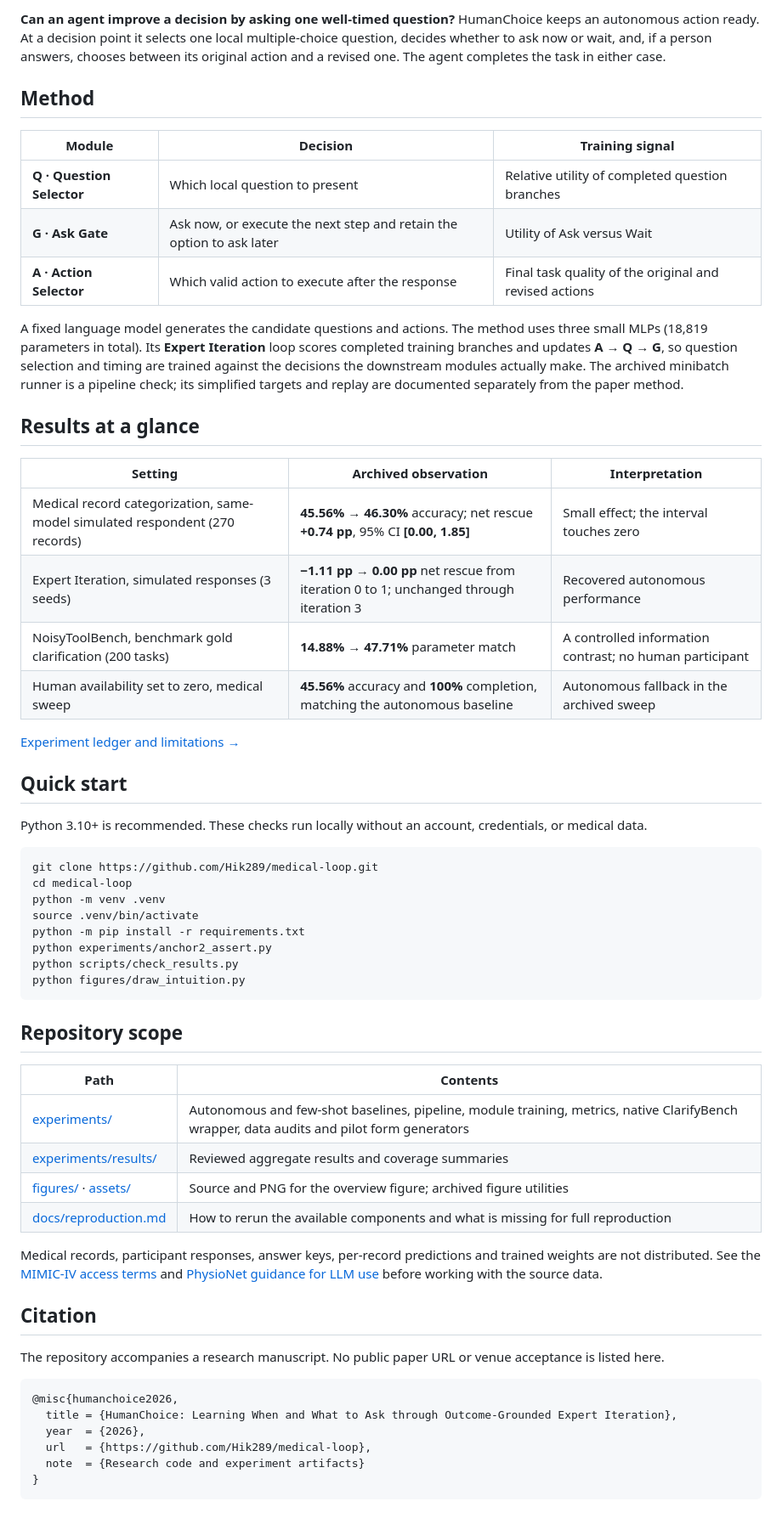
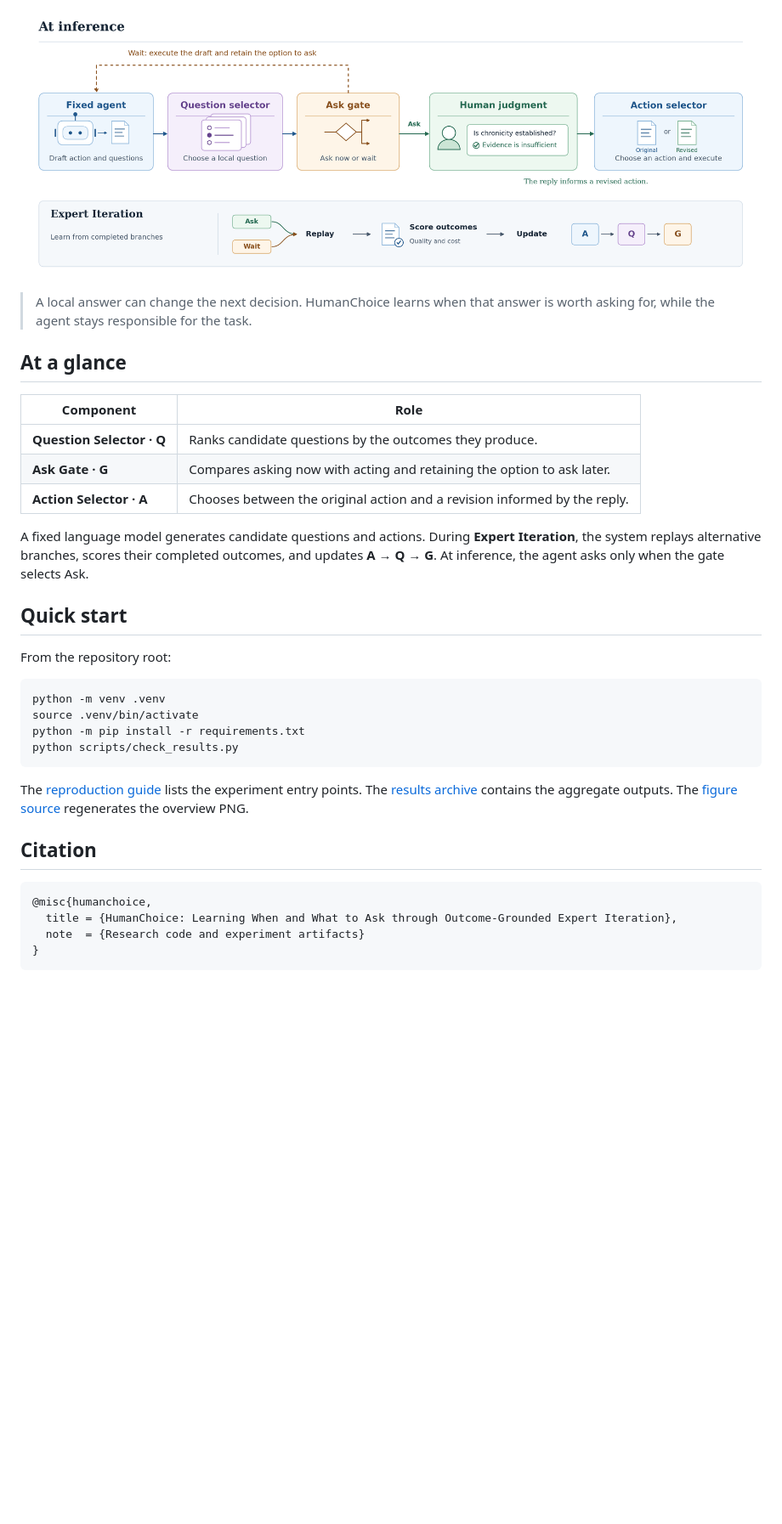
Before and after one commit to Hik289/medical-loop, a Markdown page: README.md, the part around one of its changes. Shown at 85% size. Rendered like a GitHub page; pictures changed too: assets/humanchoice-intuition.png; blank space fills up the shorter version.

Commit message:
Refresh HumanChoice repository overview

```diff
--- a/README.md
+++ b/README.md
@@ -14,63 +12,39 @@
 </p>
 
-**Can an agent improve a decision by asking one well-timed question?** HumanChoice keeps an autonomous action ready. At a decision point it selects one local multiple-choice question, decides whether to ask now or wait, and, if a person answers, chooses between its original action and a revised one. The agent completes the task in either case.
+<p align="center">
+  <img src="assets/humanchoice-intuition.png" alt="HumanChoice selects a local question, decides whether to ask or wait, and chooses an action after a human reply. Expert Iteration learns from completed branches.">
+</p>
 
-## Method
+> A local answer can change the next decision. HumanChoice learns when that answer is worth asking for, while the agent stays responsible for the task.
 
-| Module | Decision | Training signal |
-| --- | --- | --- |
-| **Q · Question Selector** | Which local question to present | Relative utility of completed question branches |
-| **G · Ask Gate** | Ask now, or execute the next step and retain the option to ask later | Utility of Ask versus Wait |
-| **A · Action Selector** | Which valid action to execute after the response | Final task quality of the original and revised actions |
+## At a glance
 
-A fixed language model generates the candidate questions and actions. The method uses three small MLPs (18,819 parameters in total). Its **Expert Iteration** loop scores completed training branches and updates **A → Q → G**, so question selection and timing are trained against the decisions the downstream modules actually make. The archived minibatch runner is a pipeline check; its simplified targets and replay are documented separately from the paper method.
+| Component | Role |
+| --- | --- |
+| **Question Selector · Q** | Ranks candidate questions by the outcomes they produce. |
+| **Ask Gate · G** | Compares asking now with acting and retaining the option to ask later. |
+| **Action Selector · A** | Chooses between the original action and a revision informed by the reply. |
 
-## Results at a glance
-
-| Setting | Archived observation | Interpretation |
-| --- | --- | --- |
-| Medical record categorization, same-model simulated respondent (270 records) | **45.56% → 46.30%** accuracy; net rescue **+0.74 pp**, 95% CI **[0.00, 1.85]** | Small effect; the interval touches zero |
-| Expert Iteration, simulated responses (3 seeds) | **−1.11 pp → 0.00 pp** net rescue from iteration 0 to 1; unchanged through iteration 3 | Recovered autonomous performance |
-| NoisyToolBench, benchmark gold clarification (200 tasks) | **14.88% → 47.71%** parameter match | A controlled information contrast; no human participant |
-| Human availability set to zero, medical sweep | **45.56%** accuracy and **100%** completion, matching the autonomous baseline | Autonomous fallback in the archived sweep |
-
-[Experiment ledger and limitations →](docs/results.md)
+A fixed language model generates candidate questions and actions. During **Expert Iteration**, the system replays alternative branches, scores their completed outcomes, and updates **A → Q → G**. At inference, the agent asks only when the gate selects Ask.
 
 ## Quick start
 
-Python 3.10+ is recommended. These checks run locally without an account, credentials, or medical data.
+From the repository root:
 
 ~~~bash
-git clone https://github.com/Hik289/medical-loop.git
-cd medical-loop
 python -m venv .venv
 source .venv/bin/activate
 python -m pip install -r requirements.txt
-python experiments/anchor2_assert.py
 python scripts/check_results.py
-python figures/draw_intuition.py
 ~~~
 
-## Repository scope
-
-| Path | Contents |
-| --- | --- |
-| [experiments/](experiments/) | Autonomous and few-shot baselines, pipeline, module training, metrics, native ClarifyBench wrapper, data audits and pilot form generators |
-| [experiments/results/](experiments/results/) | Reviewed aggregate results and coverage summaries |
-| [figures/](figures/) · [assets/](assets/) | Source and PNG for the overview figure; archived figure utilities |
-| [docs/reproduction.md](docs/reproduction.md) | How to rerun the available components and what is missing for full reproduction |
-
-Medical records, participant responses, answer keys, per-record predictions and trained weights are not distributed. See the [MIMIC-IV access terms](https://physionet.org/content/mimiciv/3.1/) and [PhysioNet guidance for LLM use](https://physionet.org/news/post/llm-responsible-use/) before working with the source data.
+The [reproduction guide](docs/reproduction.md) lists the experiment entry points. The [results archive](experiments/results/) contains the aggregate outputs. The [figure source](figures/draw_intuition.py) regenerates the overview PNG.
 
 ## Citation
 
-The repository accompanies a research manuscript. No public paper URL or venue acceptance is listed here.
-
 ~~~bibtex
-@misc{humanchoice2026,
+@misc{humanchoice,
   title = {HumanChoice: Learning When and What to Ask through Outcome-Grounded Expert Iteration},
-  year  = {2026},
-  url   = {https://github.com/Hik289/medical-loop},
   note  = {Research code and experiment artifacts}
 }
 ~~~
```
Also changed, not shown: other parts of README.md (+5 -7 lines), 1 other file.
